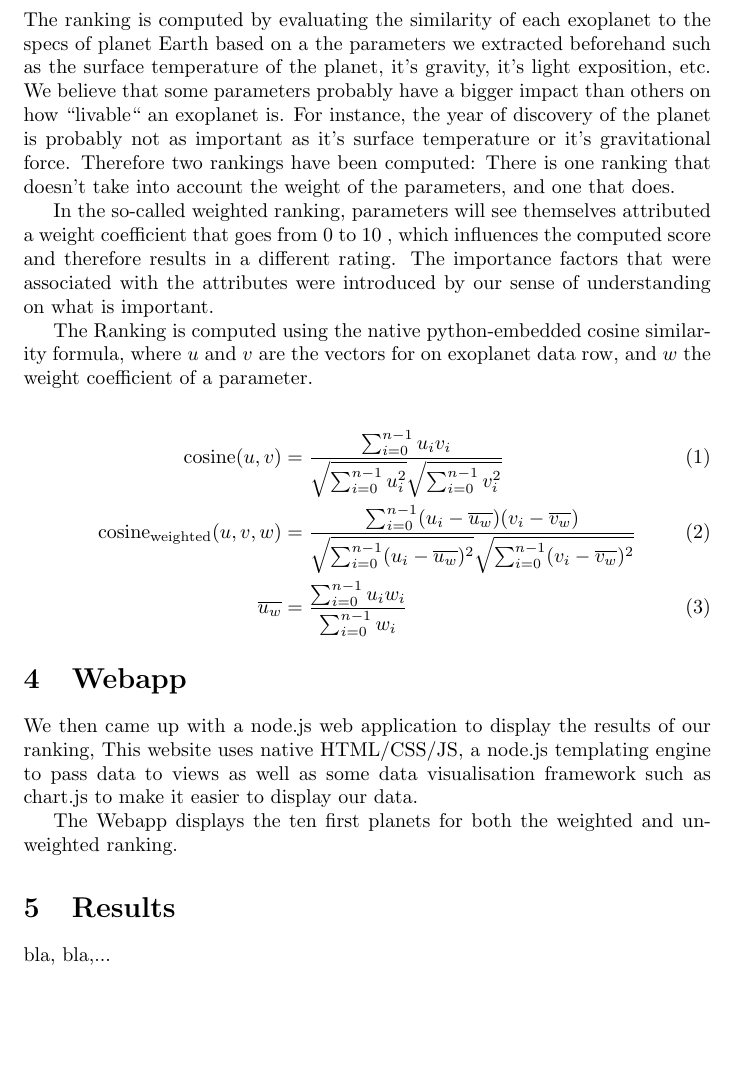
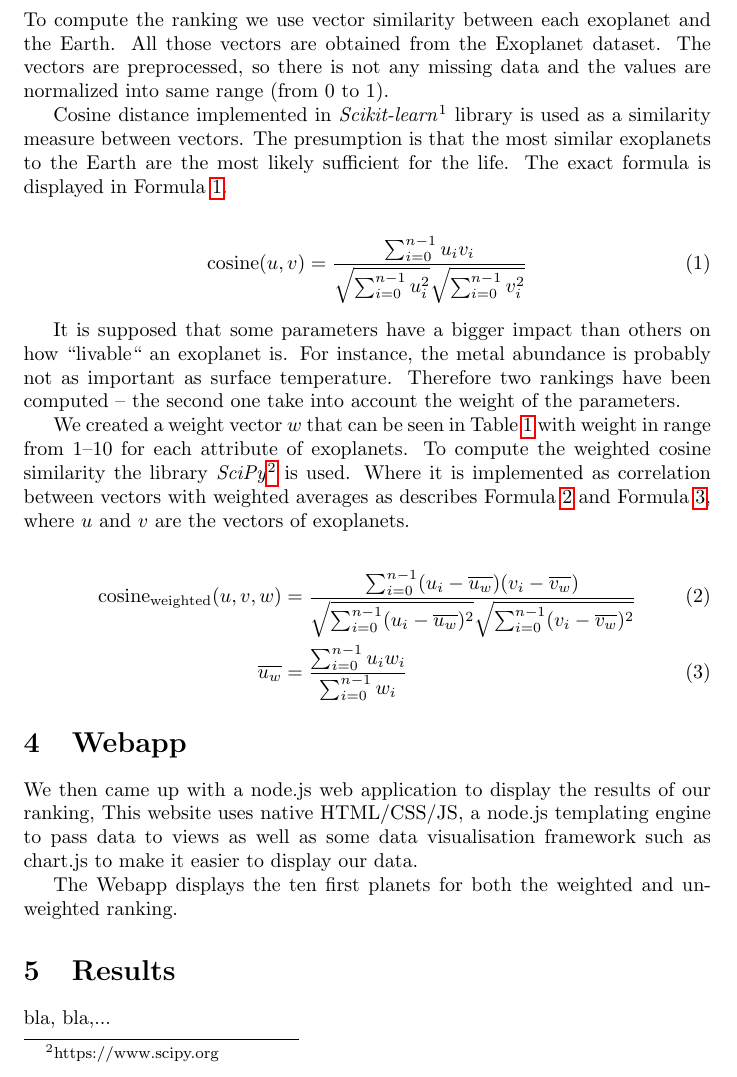
Before and after one commit to Tchoum-NG/data_science_project_2019, a LaTeX document (report/report.tex): part of page 3 of 7, cut at the place of the change, the shorter picture padded with empty space. Compiled offline with pdfLaTeX.

Commit message:
Exoplanet Ranking finished

```diff
--- a/report/report.tex
+++ b/report/report.tex
@@ -60,15 +60,20 @@ We can see in Figure~\ref{pic:cluster} that the Earth is situated in the green c
 
 %------------------------------------------------------------------
 
-\section{Ranking}
-The ranking is computed by evaluating the similarity of each exoplanet to the specs of planet Earth based on a the parameters we extracted beforehand such as the surface temperature of the planet, it’s gravity, it’s light exposition, etc. We believe that some parameters probably have a bigger impact than others on how ``livable`` an exoplanet is. For instance, the year of discovery of the planet is probably not as important as it's surface temperature or it's gravitational force. Therefore two rankings have been computed: There is one ranking that doesn't take into account the weight of the parameters, and one that does.
+\section{Exoplanet Ranking}
+To compute the ranking we use vector similarity between each exoplanet and the Earth. All those vectors are obtained from the Exoplanet dataset. The vectors are preprocessed, so there is not any missing data and the values are normalized into same range (from 0 to 1).
 
-In the so-called weighted ranking, parameters will see themselves attributed a weight coefficient that goes from 0 to 10 , which influences the computed score and therefore results in a different rating. The importance factors that were associated with the attributes were introduced by our sense of understanding on what is important.
-
-The Ranking is computed using the native python-embedded cosine similarity formula, where $u$ and $v$ are the vectors for on exoplanet data row, and $w$ the weight coefficient of a parameter.
+Cosine distance implemented in \textit{Scikit-learn}\footnotemark[\value{footnote}] library is used as a similarity measure between vectors. The presumption is that the most similar exoplanets to the Earth are the most likely sufficient for the life. The exact formula is displayed in Formula~\ref{eq:cosine}.
 
 \begin{align}
-\text{cosine}(u,v) &= \frac{\sum_{i=0}^{n-1} u_iv_i  }{ \sqrt{\sum_{i=0}^{n-1} u_i^2  } \sqrt{\sum_{i=0}^{n-1} v_i^2  }} \label{eq:cosine}\\
+    \text{cosine}(u,v) &= \frac{\sum_{i=0}^{n-1} u_iv_i  }{ \sqrt{\sum_{i=0}^{n-1} u_i^2  } \sqrt{\sum_{i=0}^{n-1} v_i^2  }} \label{eq:cosine}
+\end{align}
+
+It is supposed that some parameters have a bigger impact than others on how ``livable`` an exoplanet is. For instance, the metal abundance is probably not as important as surface temperature. Therefore two rankings have been computed -- the second one take into account the weight of the parameters.
+
+We created a weight vector $w$ that can be seen in Table~\ref{tab:att_desc} with weight in range from 1--10 for each attribute of exoplanets. To compute the weighted cosine similarity the library \textit{SciPy}\footnote{https://www.scipy.org} is used. Where it is implemented as correlation between vectors with weighted averages as describes Formula~\ref{eq:cosine_weighted} and Formula~\ref{eq:weighted_mean}, where $u$ and $v$ are the vectors of exoplanets.
+
+\begin{align}
 \text{cosine}_{\text{weighted}}(u,v,w) &= \frac{\sum_{i=0}^{n-1} (u_i-\overline{u_w})(v_i-\overline{v_w})  }{ \sqrt{\sum_{i=0}^{n-1} (u_i-\overline{u_w})^2  } \sqrt{\sum_{i=0}^{n-1} (v_i-\overline{v_w})^2  }} \label{eq:cosine_weighted} \\
 \overline{u_w} &= \frac{ \sum_{i=0}^{n-1} u_iw_i }{ \sum_{i=0}^{n-1} w_i } \label{eq:weighted_mean}
 \end{align}
```
